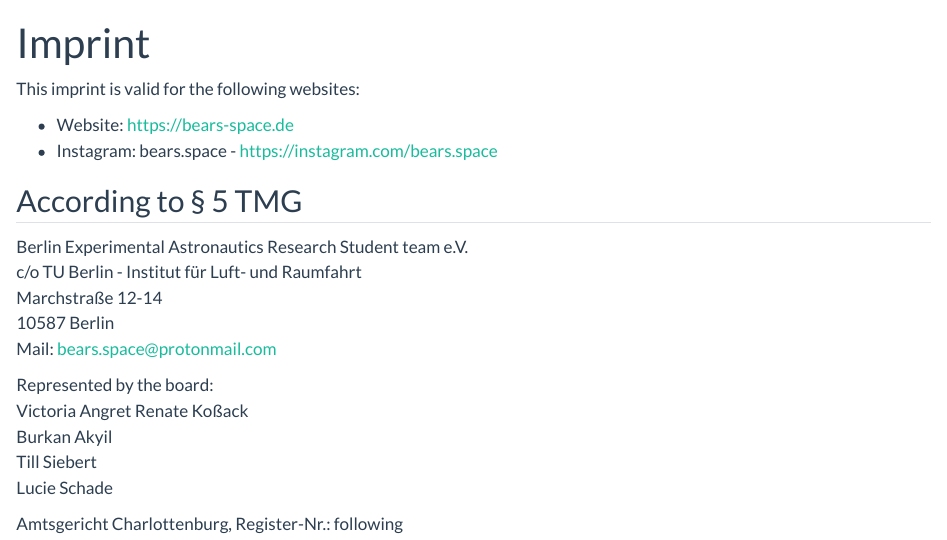
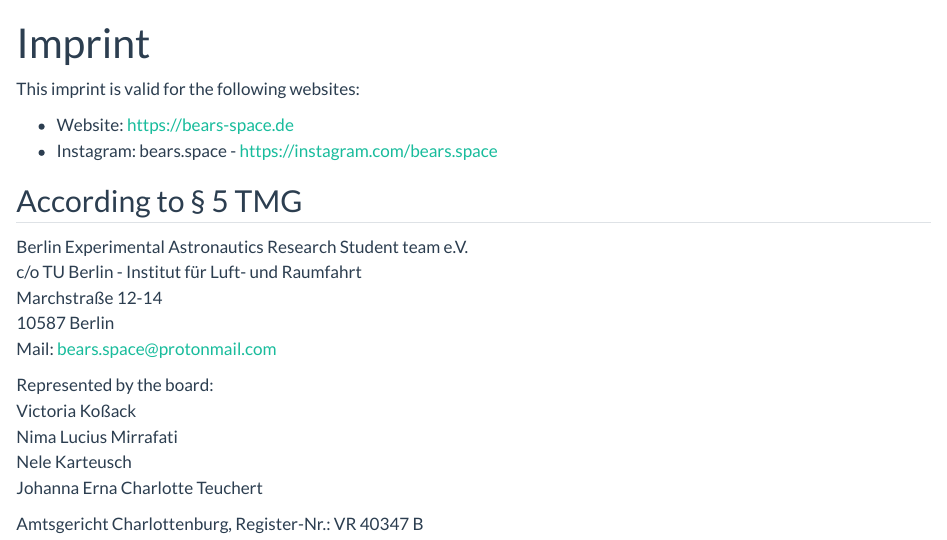
Before and after one commit to bears-space/bears-space.github.io, a Quarto document (website/imprint.qmd): the page in a window 1100 px wide, from its top. Rendered offline with R 4.5, knitr and Pandoc in place of Quarto, with nearby package versions.

Commit message:
update imprint

```diff
--- a/website/imprint.qmd
+++ b/website/imprint.qmd
@@ -18,9 +18,9 @@
 Mail: bears.space@protonmail.com
 
 Represented by the board:
-Victoria Angret Renate Koßack
-Burkan Akyil
-Till Siebert
-Lucie Schade
+Victoria Koßack
+Nima Lucius Mirrafati
+Nele Karteusch
+Johanna Erna Charlotte Teuchert
 
-Amtsgericht Charlottenburg, Register-Nr.: following
+Amtsgericht Charlottenburg, Register-Nr.: VR 40347 B
```
